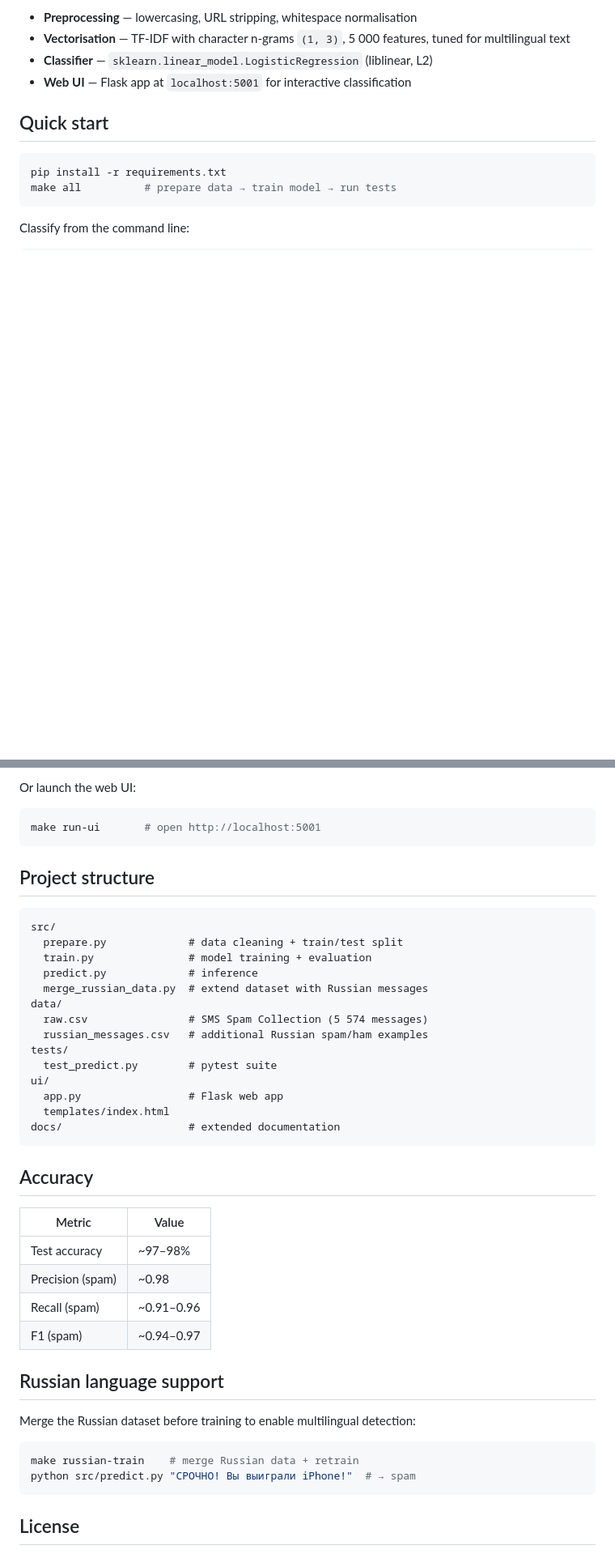
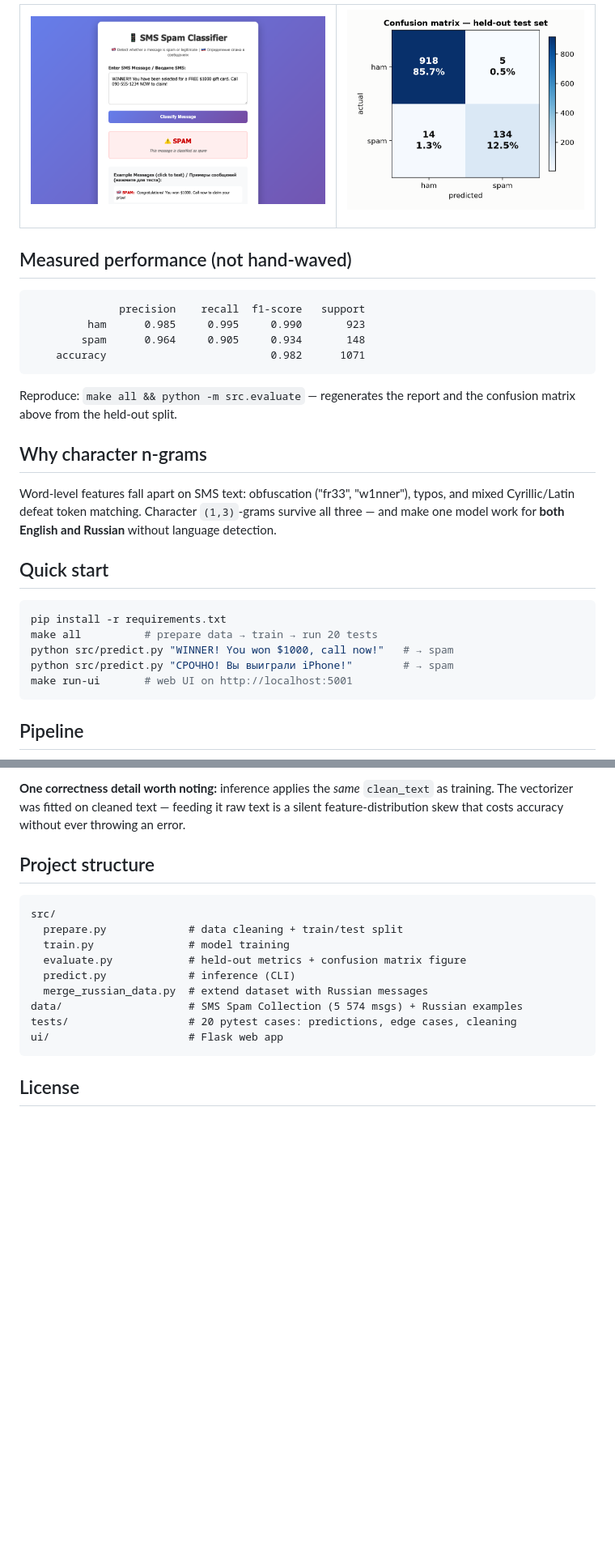
Before and after one commit to loguntsovae/MLFindSpam, a Markdown page: README.md, 2 parts joined by grey strips. Shown at 81% size. GitHub-like rendering; pictures changed too: docs/img/confusion.png (added), docs/img/ui.png (added); blank space fills up the shorter version.

````diff
--- a/README.md
+++ b/README.md
@@ -10,15 +12,39 @@ SMS spam classifier using Logistic Regression + TF-IDF. Multilingual (English +
 
-- **Preprocessing** — lowercasing, URL stripping, whitespace normalisation
-- **Vectorisation** — TF-IDF with character n-grams `(1, 3)`, 5 000 features, tuned for multilingual text
-- **Classifier** — `sklearn.linear_model.LogisticRegression` (liblinear, L2)
-- **Web UI** — Flask app at `localhost:5001` for interactive classification
+![Web UI](docs/img/ui.png)
+
+</td>
+<td>
+
+![Confusion matrix](docs/img/confusion.png)
+
+</td>
+</tr>
+</table>
+
+## Measured performance (not hand-waved)
+
+```
+              precision    recall  f1-score   support
+         ham      0.985     0.995     0.990       923
+        spam      0.964     0.905     0.934       148
+    accuracy                          0.982      1071
+```
+
+Reproduce: `make all && python -m src.evaluate` — regenerates the report and the confusion matrix above from the held-out split.
+
+## Why character n-grams
+
+Word-level features fall apart on SMS text: obfuscation ("fr33", "w1nner"), typos, and mixed Cyrillic/Latin defeat token matching. Character `(1,3)`-grams survive all three — and make one model work for **both English and Russian** without language detection.
 
 ## Quick start
 
 ```bash
 pip install -r requirements.txt
-make all          # prepare data → train model → run tests
+make all          # prepare data → train → run 20 tests
+python src/predict.py "WINNER! You won $1000, call now!"   # → spam
+python src/predict.py "СРОЧНО! Вы выиграли iPhone!"        # → spam
+make run-ui       # web UI on http://localhost:5001
 ```
 
-Classify from the command line:
+## Pipeline
 
@@ -31,46 +60,19 @@ python src/predict.py "Hey, are we still meeting at 3?"
 ```
 
-Or launch the web UI:
-
-```bash
-make run-ui       # open http://localhost:5001
-```
+**One correctness detail worth noting:** inference applies the *same* `clean_text` as training. The vectorizer was fitted on cleaned text — feeding it raw text is a silent feature-distribution skew that costs accuracy without ever throwing an error.
 
 ## Project structure
 
 ```
 src/
   prepare.py             # data cleaning + train/test split
-  train.py               # model training + evaluation
-  predict.py             # inference
+  train.py               # model training
+  evaluate.py            # held-out metrics + confusion matrix figure
+  predict.py             # inference (CLI)
   merge_russian_data.py  # extend dataset with Russian messages
-data/
-  raw.csv                # SMS Spam Collection (5 574 messages)
-  russian_messages.csv   # additional Russian spam/ham examples
-tests/
-  test_predict.py        # pytest suite
-ui/
-  app.py                 # Flask web app
-  templates/index.html
-docs/                    # extended documentation
-```
-
-## Accuracy
-
-| Metric | Value |
-|---|---|
-| Test accuracy | ~97–98% |
-| Precision (spam) | ~0.98 |
-| Recall (spam) | ~0.91–0.96 |
-| F1 (spam) | ~0.94–0.97 |
-
-## Russian language support
-
-Merge the Russian dataset before training to enable multilingual detection:
-
-```bash
-make russian-train    # merge Russian data + retrain
-python src/predict.py "СРОЧНО! Вы выиграли iPhone!"  # → spam
+data/                    # SMS Spam Collection (5 574 msgs) + Russian examples
+tests/                   # 20 pytest cases: predictions, edge cases, cleaning
+ui/                      # Flask web app
 ```
 
 ## License
````
Also changed, not shown: other parts of README.md (+13 -8 lines), 2 other files.
